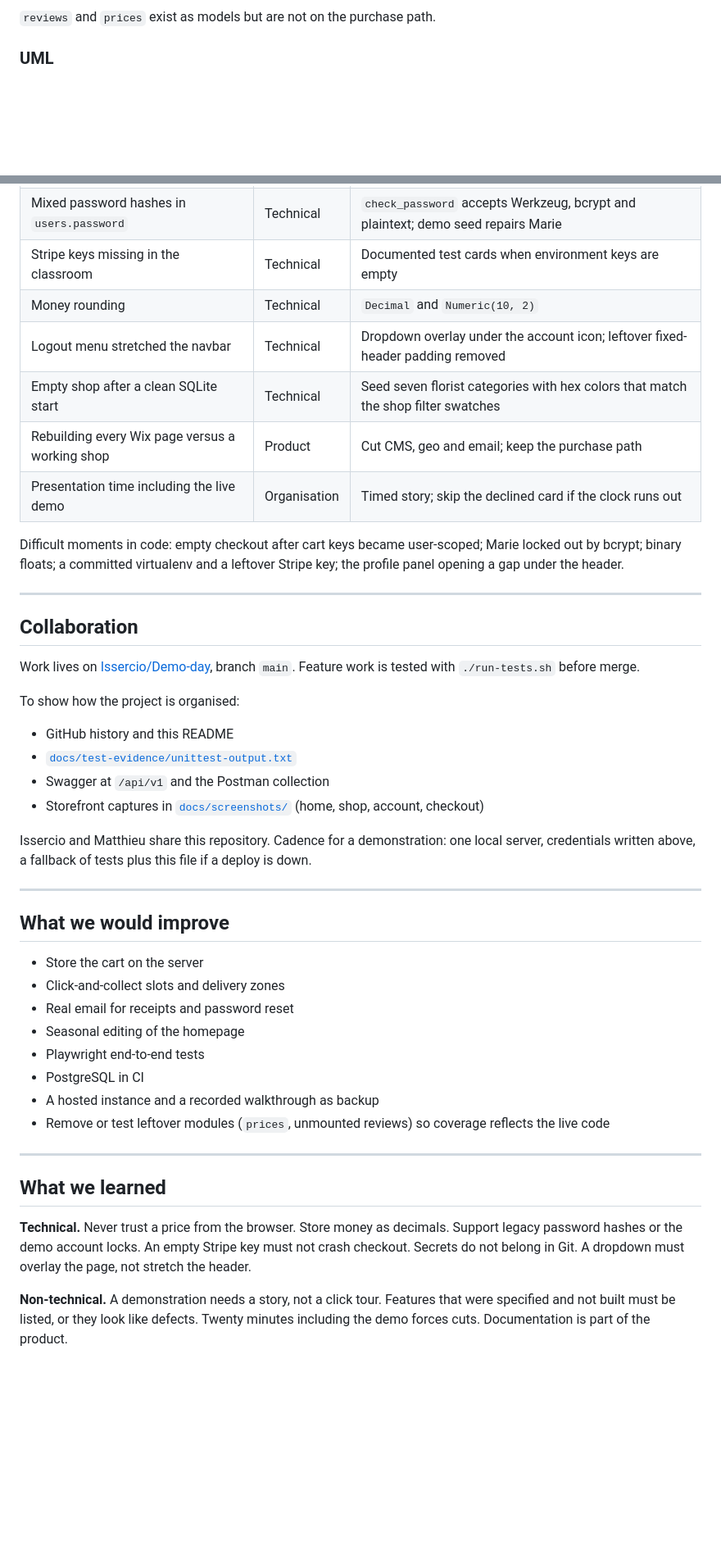
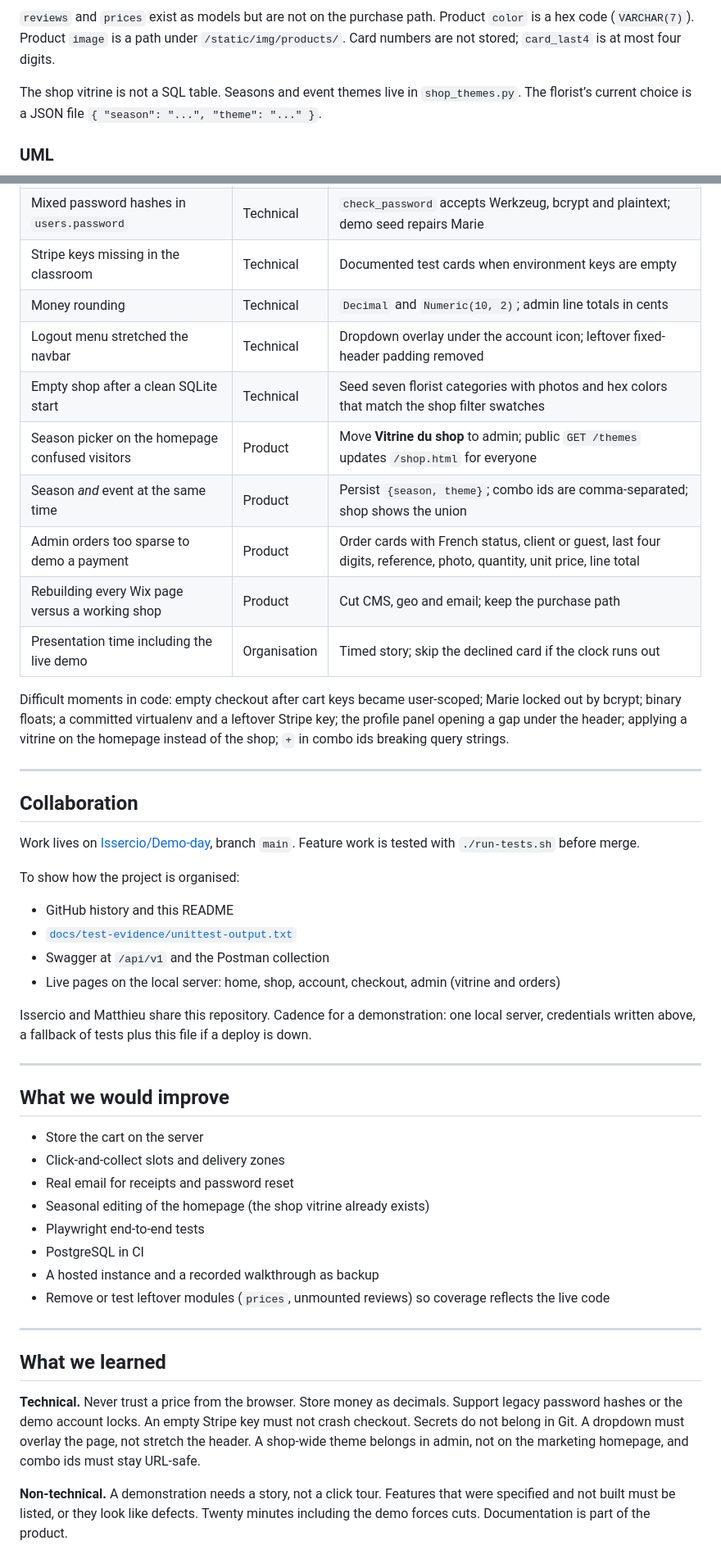
Before and after one commit to Issercio/Demo-day, a Markdown page: README.md, 2 parts joined by grey strips. Shown at 82% size. Drawn GitHub-style; blank space fills up the shorter version.

````diff
--- a/README.md
+++ b/README.md
@@ -224,7 +242,9 @@ erDiagram
   }
 ```
 
-`reviews` and `prices` exist as models but are not on the purchase path.
+`reviews` and `prices` exist as models but are not on the purchase path. Product `color` is a hex code (`VARCHAR(7)`). Product `image` is a path under `/static/img/products/`. Card numbers are not stored; `card_last4` is at most four digits.
+
+The shop vitrine is not a SQL table. Seasons and event themes live in `shop_themes.py`. The florist’s current choice is a JSON file `{ "season": "...", "theme": "..." }`.
 
 ### UML
 
@@ -352,13 +379,16 @@ Not covered yet: live Stripe calls, email, browser end-to-end tests, reviews, lo
 | Front-end and API disagreed on cart identity | Technical | One `FloraCart` helper, per-account keys, checkout snapshot |
 | Mixed password hashes in `users.password` | Technical | `check_password` accepts Werkzeug, bcrypt and plaintext; demo seed repairs Marie |
 | Stripe keys missing in the classroom | Technical | Documented test cards when environment keys are empty |
-| Money rounding | Technical | `Decimal` and `Numeric(10, 2)` |
+| Money rounding | Technical | `Decimal` and `Numeric(10, 2)`; admin line totals in cents |
 | Logout menu stretched the navbar | Technical | Dropdown overlay under the account icon; leftover fixed-header padding removed |
-| Empty shop after a clean SQLite start | Technical | Seed seven florist categories with hex colors that match the shop filter swatches |
+| Empty shop after a clean SQLite start | Technical | Seed seven florist categories with photos and hex colors that match the shop filter swatches |
+| Season picker on the homepage confused visitors | Product | Move **Vitrine du shop** to admin; public `GET /themes` updates `/shop.html` for everyone |
+| Season *and* event at the same time | Product | Persist `{season, theme}`; combo ids are comma-separated; shop shows the union |
+| Admin orders too sparse to demo a payment | Product | Order cards with French status, client or guest, last four digits, reference, photo, quantity, unit price, line total |
 | Rebuilding every Wix page versus a working shop | Product | Cut CMS, geo and email; keep the purchase path |
 | Presentation time including the live demo | Organisation | Timed story; skip the declined card if the clock runs out |
 
-Difficult moments in code: empty checkout after cart keys became user-scoped; Marie locked out by bcrypt; binary floats; a committed virtualenv and a leftover Stripe key; the profile panel opening a gap under the header.
+Difficult moments in code: empty checkout after cart keys became user-scoped; Marie locked out by bcrypt; binary floats; a committed virtualenv and a leftover Stripe key; the profile panel opening a gap under the header; applying a vitrine on the homepage instead of the shop; `+` in combo ids breaking query strings.
 
 ---
 
@@ -371,7 +401,7 @@ To show how the project is organised:
 - GitHub history and this README
 - [`docs/test-evidence/unittest-output.txt`](docs/test-evidence/unittest-output.txt)
 - Swagger at `/api/v1` and the Postman collection
-- Storefront captures in [`docs/screenshots/`](docs/screenshots/) (home, shop, account, checkout)
+- Live pages on the local server: home, shop, account, checkout, admin (vitrine and orders)
 
 Issercio and Matthieu share this repository. Cadence for a demonstration: one local server, credentials written above, a fallback of tests plus this file if a deploy is down.
 
@@ -382,7 +412,7 @@ Issercio and Matthieu share this repository. Cadence for a demonstration: one lo
 - Store the cart on the server
 - Click-and-collect slots and delivery zones
 - Real email for receipts and password reset
-- Seasonal editing of the homepage
+- Seasonal editing of the homepage (the shop vitrine already exists)
 - Playwright end-to-end tests
 - PostgreSQL in CI
 - A hosted instance and a recorded walkthrough as backup
@@ -392,7 +422,7 @@ Issercio and Matthieu share this repository. Cadence for a demonstration: one lo
 
 ## What we learned
 
-**Technical.** Never trust a price from the browser. Store money as decimals. Support legacy password hashes or the demo account locks. An empty Stripe key must not crash checkout. Secrets do not belong in Git. A dropdown must overlay the page, not stretch the header.
+**Technical.** Never trust a price from the browser. Store money as decimals. Support legacy password hashes or the demo account locks. An empty Stripe key must not crash checkout. Secrets do not belong in Git. A dropdown must overlay the page, not stretch the header. A shop-wide theme belongs in admin, not on the marketing homepage, and combo ids must stay URL-safe.
 
 **Non-technical.** A demonstration needs a story, not a click tour. Features that were specified and not built must be listed, or they look like defects. Twenty minutes including the demo forces cuts. Documentation is part of the product.
 
````
Also changed, not shown: other parts of README.md (+53 -29 lines), docs/testing.md (+7 -3 lines).
